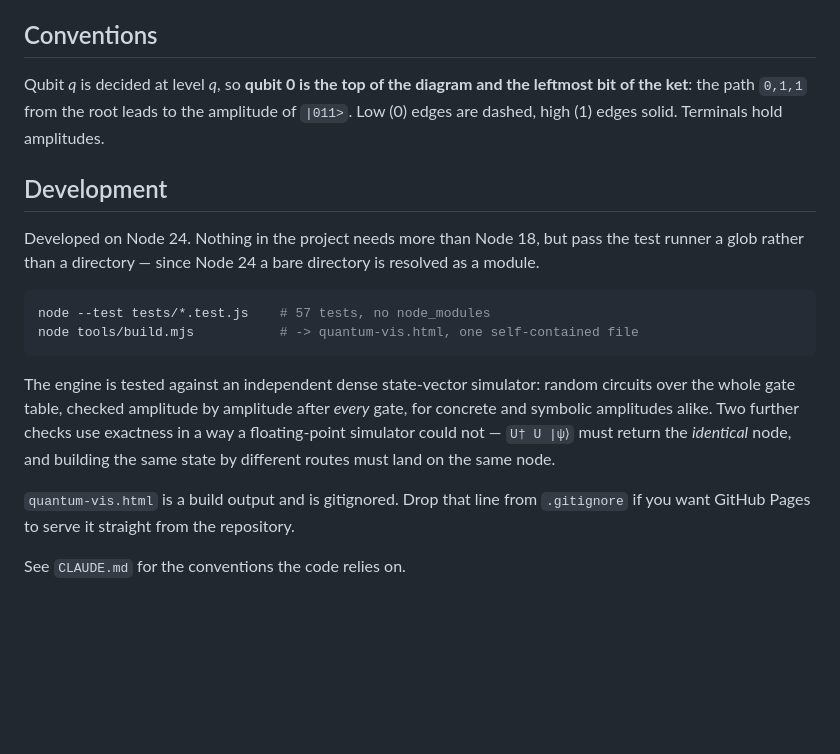
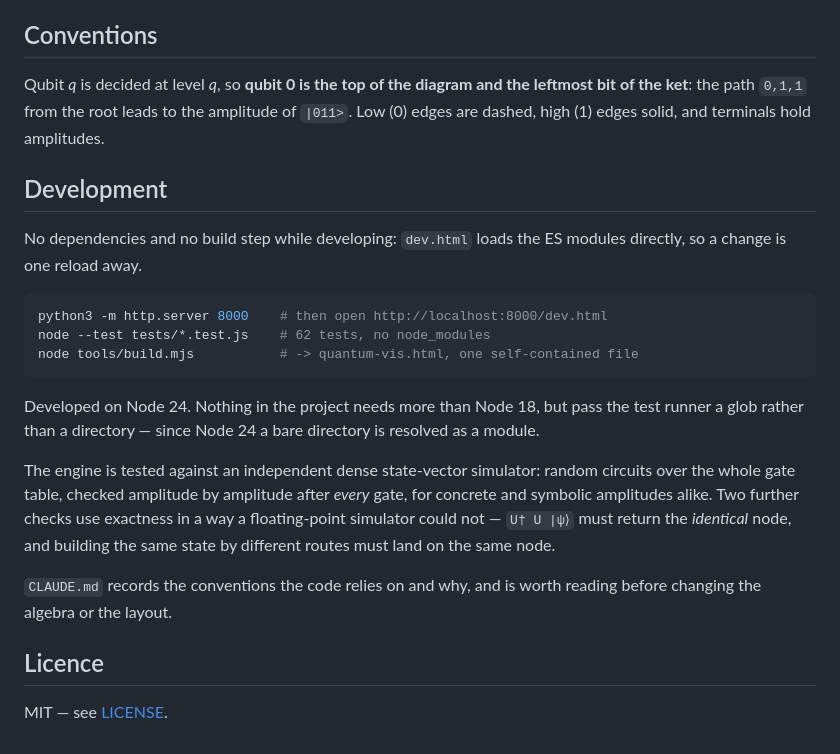
Before and after one commit to QuantumFIT/q-vis, a Markdown page: README.md, the part around one of its changes. Rendered like a GitHub page; blank space fills up the shorter version.

````diff
--- a/README.md
+++ b/README.md
@@ -58,28 +65,34 @@ prints as eight amplitudes of identical magnitude and eight different angles.
 
 ## Conventions
 
-Qubit *q* is decided at level *q*, so **qubit 0 is the top of the diagram and the
-leftmost bit of the ket**: the path `0,1,1` from the root leads to the amplitude of
-`|011>`. Low (0) edges are dashed, high (1) edges solid. Terminals hold amplitudes.
+Qubit *q* is decided at level *q*, so **qubit 0 is the top of the diagram and the leftmost
+bit of the ket**: the path `0,1,1` from the root leads to the amplitude of `|011>`. Low (0)
+edges are dashed, high (1) edges solid, and terminals hold amplitudes.
 
 ## Development
+
+No dependencies and no build step while developing: `dev.html` loads the ES modules
+directly, so a change is one reload away.
+
+```sh
+python3 -m http.server 8000    # then open http://localhost:8000/dev.html
+node --test tests/*.test.js    # 62 tests, no node_modules
+node tools/build.mjs           # -> quantum-vis.html, one self-contained file
+```
 
 Developed on Node 24. Nothing in the project needs more than Node 18, but pass the test
 runner a glob rather than a directory — since Node 24 a bare directory is resolved as a
 module.
 
-```sh
-node --test tests/*.test.js    # 57 tests, no node_modules
-node tools/build.mjs           # -> quantum-vis.html, one self-contained file
-```
+The engine is tested against an independent dense state-vector simulator: random circuits
+over the whole gate table, checked amplitude by amplitude after *every* gate, for concrete
+and symbolic amplitudes alike. Two further checks use exactness in a way a floating-point
+simulator could not — `U† U |ψ⟩` must return the *identical* node, and building the same
+state by different routes must land on the same node.
 
-The engine is tested against an independent dense state-vector simulator: random
-circuits over the whole gate table, checked amplitude by amplitude after *every* gate,
-for concrete and symbolic amplitudes alike. Two further checks use exactness in a way a
-floating-point simulator could not — `U† U |ψ⟩` must return the *identical* node, and
-building the same state by different routes must land on the same node.
+`CLAUDE.md` records the conventions the code relies on and why, and is worth reading before
+changing the algebra or the layout.
 
-`quantum-vis.html` is a build output and is gitignored. Drop that line from
-`.gitignore` if you want GitHub Pages to serve it straight from the repository.
+## Licence
 
-See `CLAUDE.md` for the conventions the code relies on.
+MIT — see [LICENSE](LICENSE).
````
Also changed, not shown: other parts of README.md (+32 -25 lines), docs/screenshot.png (added), 4 other files.
